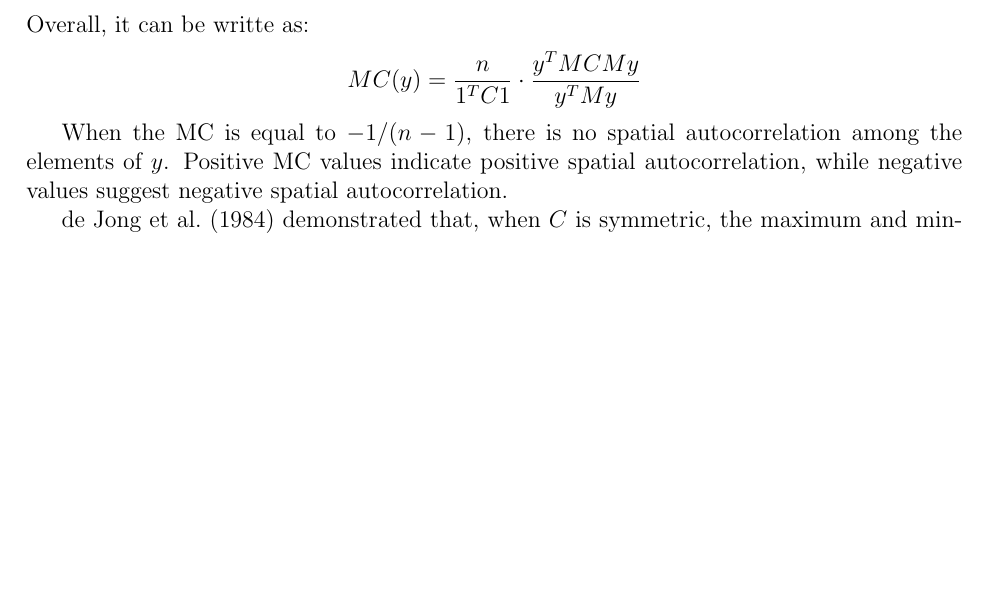
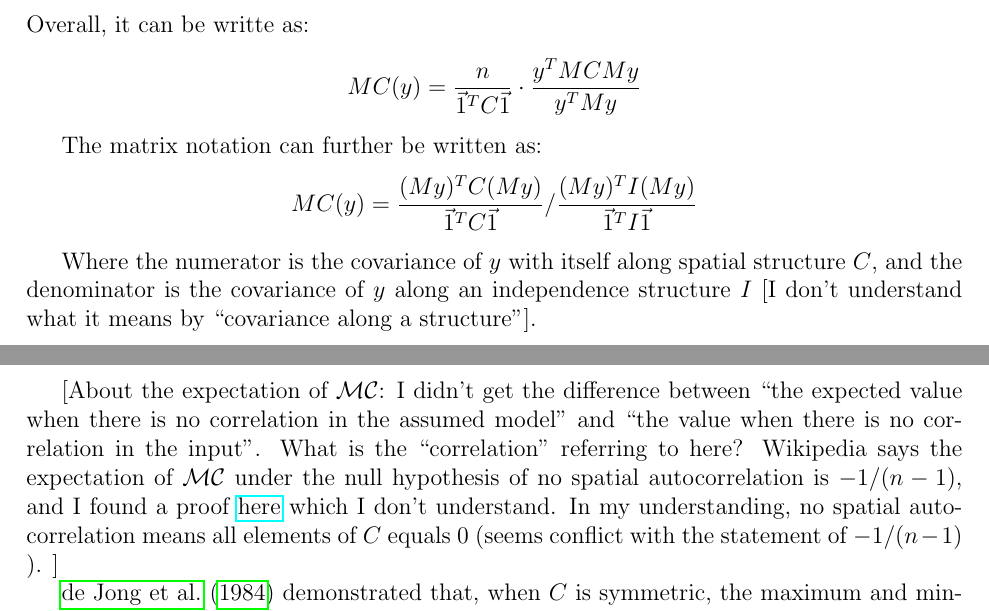
Before and after one commit to nichole-carlson/ESFGSP_Paper, a LaTeX document (reports/simulation_summary.tex): part of page 2 of 14 before the commit and two parts of pages 2 and 3 of 14 after it, the two joined at a grey line, cut so that both start at the same text, the shorter picture padded with empty space. Compiled offline with pdfLaTeX.

Commit message:
edit the part about expecation of MC value.

```diff
--- a/reports/simulation_summary.tex
+++ b/reports/simulation_summary.tex
@@ -7,6 +7,7 @@
 \usepackage{booktabs}
 \usepackage{placeins}
 \usepackage[round]{natbib}
+\usepackage{hyperref}
 
 \renewcommand{\baselinestretch}{1}
 \topmargin 0in \headheight 0.0in \textheight 9in \textwidth 6.5in
@@ -74,10 +75,18 @@ Also, since \( M \) is the centering matrix, \( [M y]_i = y_i - \bar{y} \). Then
 \end{align*}
 Overall, it can be writte as:
 \[
-  M C(y) = \frac{n}{1^T C 1} \cdot \frac{y^T M C M y}{y^T M y}
+  M C(y) = \frac{n}{\vec{1}^T C \vec{1}} \cdot \frac{y^T M C M y}{y^T M y}
 \]
 
-When the MC is equal to \( -1 / (n-1) \), there is no spatial autocorrelation among the elements of \( y \). Positive MC values indicate positive spatial autocorrelation, while negative values suggest negative spatial autocorrelation.
+The matrix notation can further be written as:
+\[
+  M C (y) = \frac{(M y)^T C (M y)}{\vec{1}^T C \vec{1}} / \frac{(M y)^T I (M y)}{\vec{1}^T I \vec{1}}
+\]
+
+Where the numerator is the covariance of \( y \) with itself along spatial structure \( C \), and the denominator is the covariance of \( y \) along an independence structure \( I \) [I don't understand what it means by ``covariance along a structure''].
+
+[About the expectation of \( \mathcal{M C} \): I didn't get the difference between ``the expected value when there is no correlation in the assumed model'' and ``the value when there is no correlation in the input''. What is the ``correlation'' referring to here? Wikipedia says the expectation of \( \mathcal{M C} \) under the null hypothesis of no spatial autocorrelation is \( -1 / (n - 1) \), and I found a proof \href{https://stats.stackexchange.com/questions/567411/expectation-and-variance-of-morans-i-under-the-null}{here} which I don't understand. In my understanding, no spatial autocorrelation means all elements of \( C \) equals 0 (seems conflict with the statement of \( -1 / (n - 1) \) ). ]
+
 
 \citet{de1984extreme} demonstrated that, when \( C \) is symmetric, the maximum and minimum possible values of the Moran coefficient correspond to the largest and smallest eigenvalues of the matrix \( MCM \). Since the Moran coefficient for an eigenvector is a function of its corresponding eigenvalue (which we will prove later), the eigenvector associated with the largest eigenvalue of \( MCM \) yields the highest Moran coefficient, indicating that this vector captures the strongest spatial autocorrelation among all vectors whose spatial structure is defined by \( C \).
 
```
Also changed, not shown: reports/simulation_summary.pdf, 1 other file.
